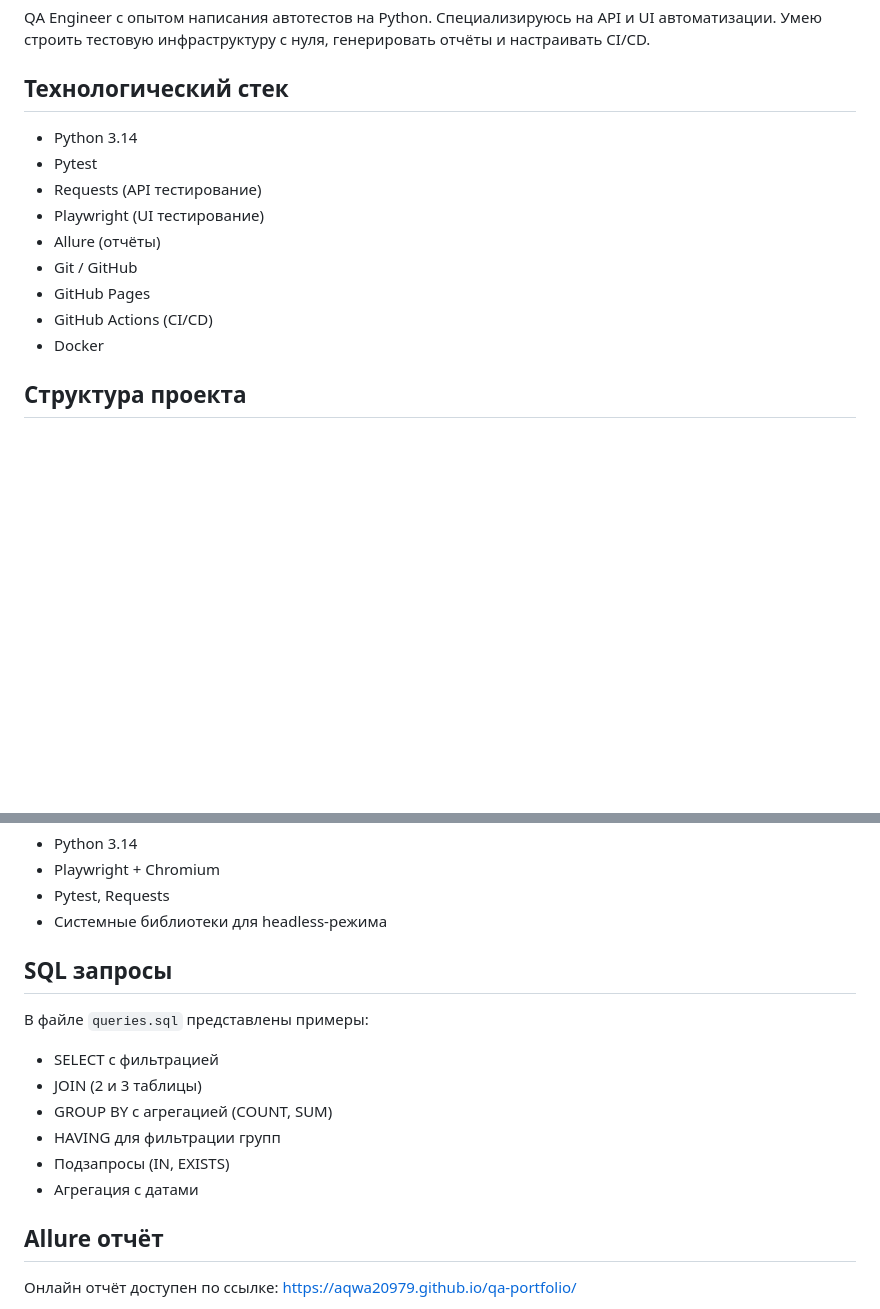
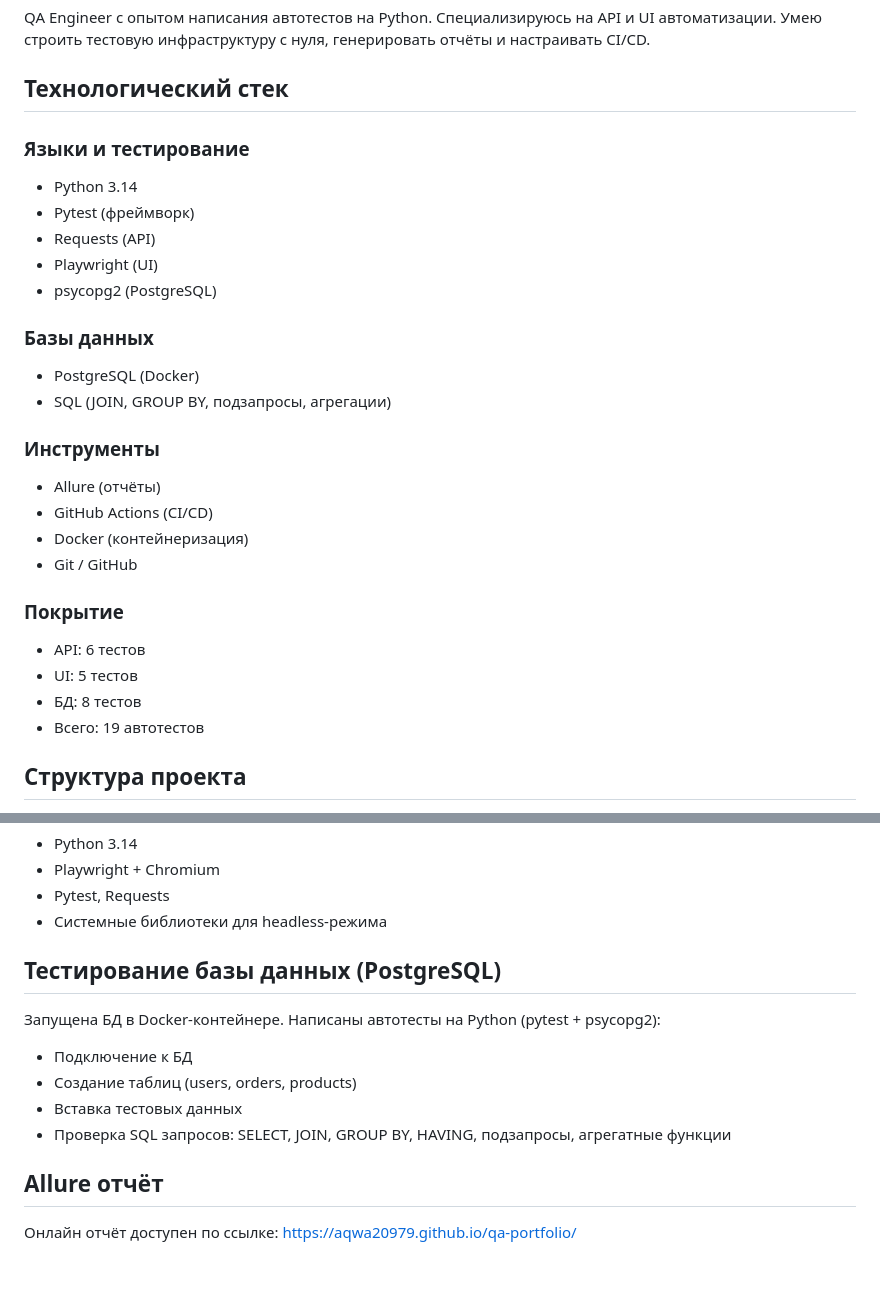
Before and after one commit to aqwa20979/qa-portfolio, a Markdown page: README.md, 2 parts joined by grey strips. GitHub-like rendering; blank space fills up the shorter version.

```diff
--- a/README.md
+++ b/README.md
@@ -8,15 +8,28 @@ QA Engineer с опытом написания автотестов на Python.
 
 ## Технологический стек
 
+### Языки и тестирование
 - Python 3.14
-- Pytest
-- Requests (API тестирование)
-- Playwright (UI тестирование)
+- Pytest (фреймворк)
+- Requests (API)
+- Playwright (UI)
+- psycopg2 (PostgreSQL)
+
+### Базы данных
+- PostgreSQL (Docker)
+- SQL (JOIN, GROUP BY, подзапросы, агрегации)
+
+### Инструменты
 - Allure (отчёты)
+- GitHub Actions (CI/CD)
+- Docker (контейнеризация)
 - Git / GitHub
-- GitHub Pages
-- GitHub Actions (CI/CD)
-- Docker
+
+### Покрытие
+- API: 6 тестов
+- UI: 5 тестов
+- БД: 8 тестов
+- Всего: 19 автотестов
 
 ## Структура проекта
 
@@ -94,16 +107,15 @@ docker run --rm qa-portfolio
 - Pytest, Requests
 - Системные библиотеки для headless-режима
 
-## SQL запросы
+## Тестирование базы данных (PostgreSQL)
 
-В файле `queries.sql` представлены примеры:
+Запущена БД в Docker-контейнере. Написаны автотесты на Python (pytest + psycopg2):
 
-- SELECT с фильтрацией
-- JOIN (2 и 3 таблицы)
-- GROUP BY с агрегацией (COUNT, SUM)
-- HAVING для фильтрации групп
-- Подзапросы (IN, EXISTS)
-- Агрегация с датами
+- Подключение к БД
+- Создание таблиц (users, orders, products)
+- Вставка тестовых данных
+- Проверка SQL запросов: SELECT, JOIN, GROUP BY, HAVING, подзапросы, агрегатные функции
+
 
 ## Allure отчёт
 
```
